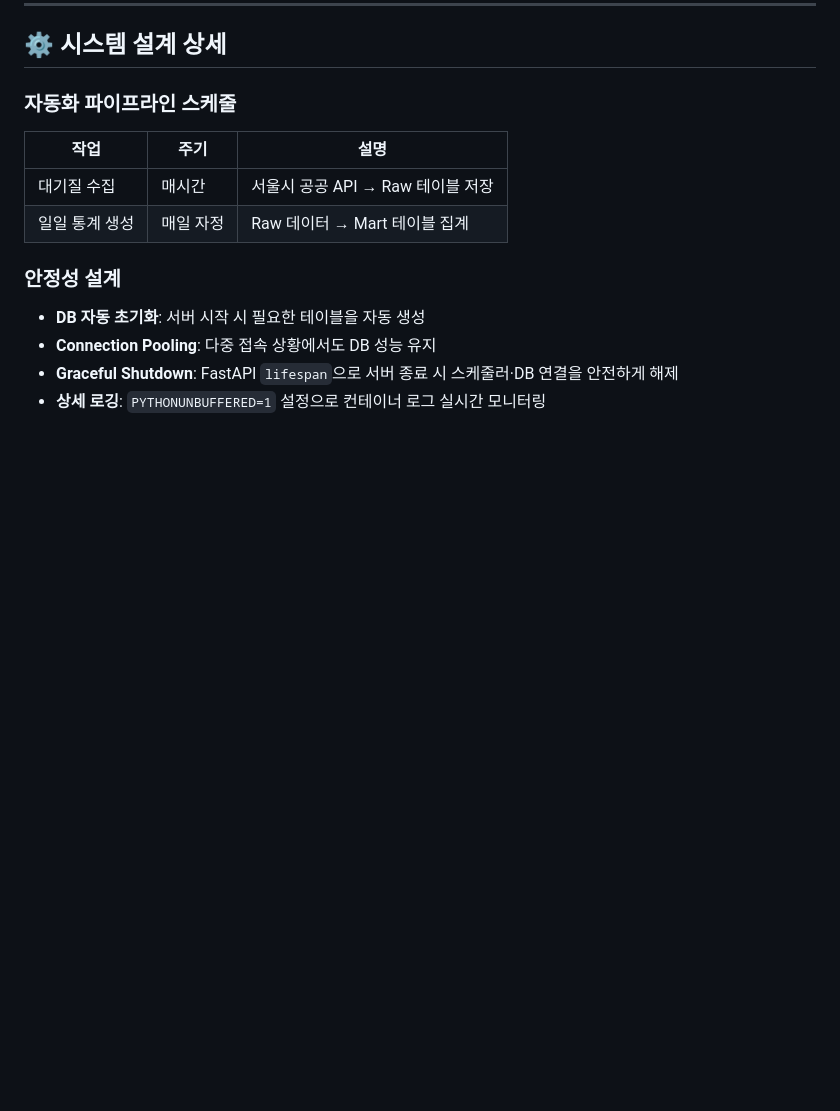
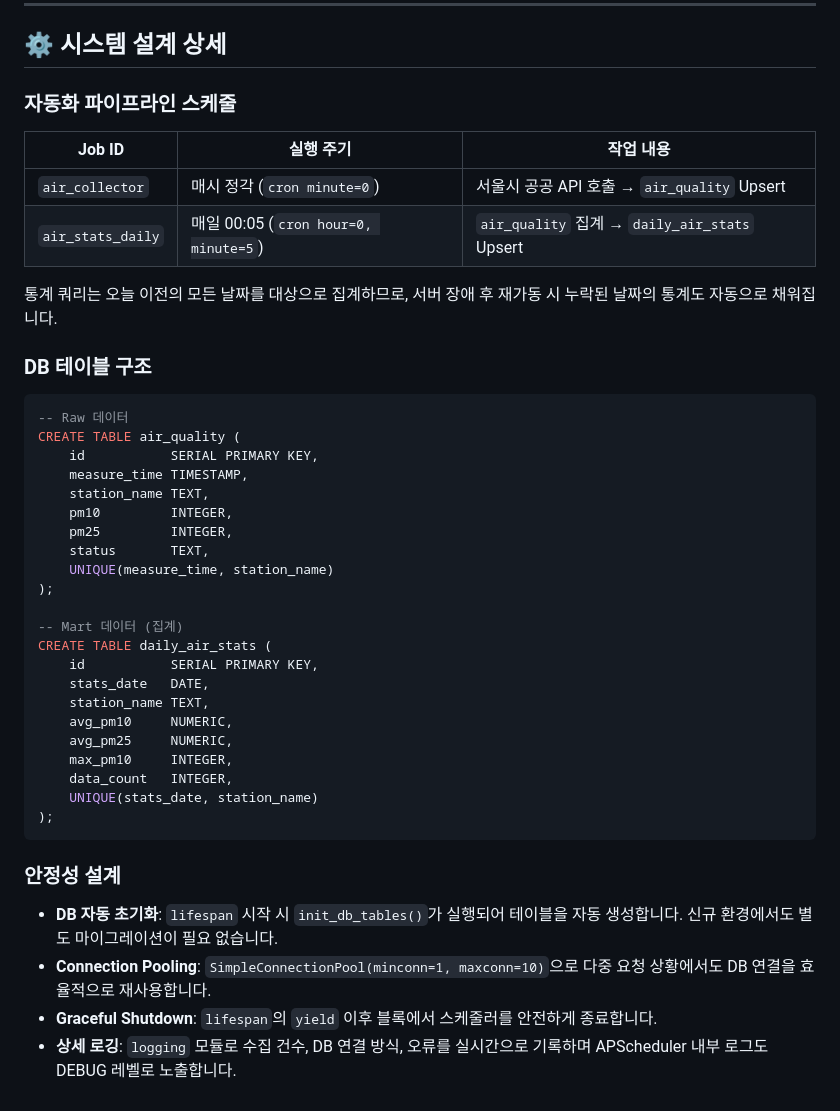
Before and after one commit to s38827550-sys/Mini-Guestbook-Data-Pipeline, a Markdown page: README.md, the part around one of its changes. Rendered like a GitHub page; blank space fills up the shorter version.

````diff
--- a/README.md
+++ b/README.md
@@ -199,14 +239,43 @@ docker-compose up -d --build
 
 ### 자동화 파이프라인 스케줄
 
-| 작업 | 주기 | 설명 |
-|------|------|------|
-| 대기질 수집 | 매시간 | 서울시 공공 API → Raw 테이블 저장 |
-| 일일 통계 생성 | 매일 자정 | Raw 데이터 → Mart 테이블 집계 |
+| Job ID | 실행 주기 | 작업 내용 |
+|--------|-----------|-----------|
+| `air_collector` | 매시 정각 (`cron minute=0`) | 서울시 공공 API 호출 → `air_quality` Upsert |
+| `air_stats_daily` | 매일 00:05 (`cron hour=0, minute=5`) | `air_quality` 집계 → `daily_air_stats` Upsert |
+
+통계 쿼리는 오늘 이전의 모든 날짜를 대상으로 집계하므로, 서버 장애 후 재가동 시 누락된 날짜의 통계도 자동으로 채워집니다.
+
+### DB 테이블 구조
+
+```sql
+-- Raw 데이터
+CREATE TABLE air_quality (
+    id           SERIAL PRIMARY KEY,
+    measure_time TIMESTAMP,
+    station_name TEXT,
+    pm10         INTEGER,
+    pm25         INTEGER,
+    status       TEXT,
+    UNIQUE(measure_time, station_name)
+);
+
+-- Mart 데이터 (집계)
+CREATE TABLE daily_air_stats (
+    id           SERIAL PRIMARY KEY,
+    stats_date   DATE,
+    station_name TEXT,
+    avg_pm10     NUMERIC,
+    avg_pm25     NUMERIC,
+    max_pm10     INTEGER,
+    data_count   INTEGER,
+    UNIQUE(stats_date, station_name)
+);
+```
 
 ### 안정성 설계
 
-- **DB 자동 초기화**: 서버 시작 시 필요한 테이블을 자동 생성
-- **Connection Pooling**: 다중 접속 상황에서도 DB 성능 유지
-- **Graceful Shutdown**: FastAPI `lifespan`으로 서버 종료 시 스케줄러·DB 연결을 안전하게 해제
-- **상세 로깅**: `PYTHONUNBUFFERED=1` 설정으로 컨테이너 로그 실시간 모니터링
+- **DB 자동 초기화**: `lifespan` 시작 시 `init_db_tables()`가 실행되어 테이블을 자동 생성합니다. 신규 환경에서도 별도 마이그레이션이 필요 없습니다.
+- **Connection Pooling**: `SimpleConnectionPool(minconn=1, maxconn=10)`으로 다중 요청 상황에서도 DB 연결을 효율적으로 재사용합니다.
+- **Graceful Shutdown**: `lifespan`의 `yield` 이후 블록에서 스케줄러를 안전하게 종료합니다.
+- **상세 로깅**: `logging` 모듈로 수집 건수, DB 연결 방식, 오류를 실시간으로 기록하며 APScheduler 내부 로그도 DEBUG 레벨로 노출합니다.
````
Also changed, not shown: other parts of README.md (+89 -49 lines).
